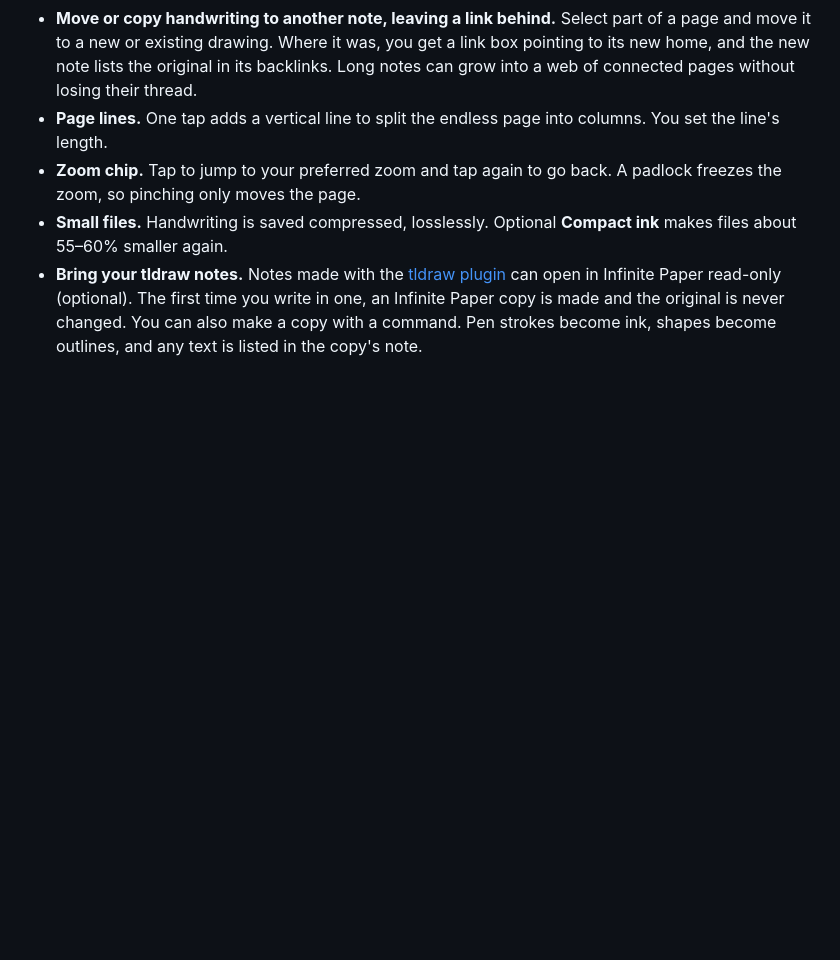
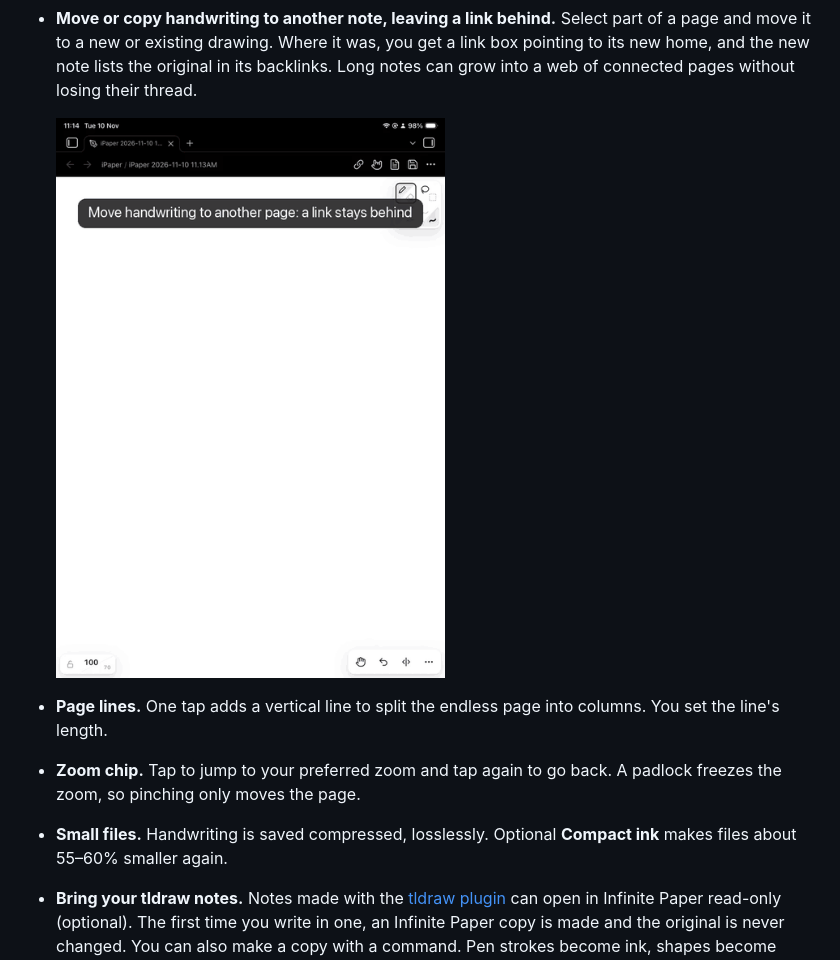
Before and after one commit to felipeserrao/infinite-paper, a Markdown page: README.md, the part around one of its changes. Drawn GitHub-style; pictures changed too: docs/links.gif (added); blank space fills up the shorter version.

```diff
--- a/README.md
+++ b/README.md
@@ -23,6 +27,9 @@
 - **Lasso and box select.** Drag what you selected to move it. Change its color or pen size, make it smaller or bigger, delete it, or link it to a note.
 - **Link boxes.** Put a link box on the page that opens any note. Each link is also written into the drawing's note as a normal `[[link]]`, so the backlinks panel, the graph and rename-updates all work as they do for any other note. A links panel lists every link on the page. Unlink a box to keep the handwriting inside it.
 - **Move or copy handwriting to another note, leaving a link behind.** Select part of a page and move it to a new or existing drawing. Where it was, you get a link box pointing to its new home, and the new note lists the original in its backlinks. Long notes can grow into a web of connected pages without losing their thread.
+
+  <img src="https://raw.githubusercontent.com/felipeserrao/infinite-paper/main/docs/links.gif" alt="Moving handwriting to another page leaves a link behind; copying and linking handwriting" width="420">
+
 - **Page lines.** One tap adds a vertical line to split the endless page into columns. You set the line's length.
 - **Zoom chip.** Tap to jump to your preferred zoom and tap again to go back. A padlock freezes the zoom, so pinching only moves the page.
 - **Small files.** Handwriting is saved compressed, losslessly. Optional **Compact ink** makes files about 55–60% smaller again.
```
Also changed, not shown: other parts of README.md (+4 -0 lines), CHANGELOG.md (+1 -0 lines), 1 other file.
